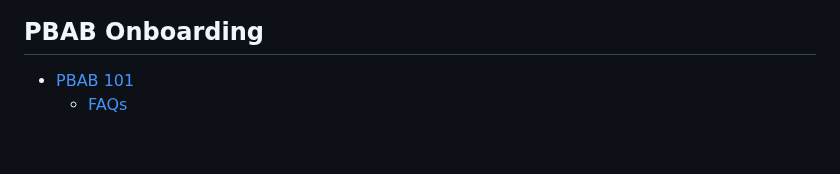
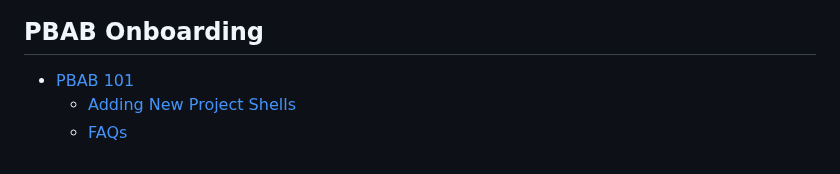
Before and after one commit to ArtBlocks/artblocks-docs, a Markdown page: SUMMARY.md, the part around the change. Rendered like a GitHub page.

Commit message:
GitBook: [#11] Add basic overview on configuring new project shells.

```diff
--- a/SUMMARY.md
+++ b/SUMMARY.md
@@ -11,4 +11,5 @@
 ## PBAB Onboarding
 
 * [PBAB 101](pbab-onboarding/pbab-101/README.md)
+  * [Adding New Project Shells](pbab-onboarding/pbab-101/adding-new-project-shells.md)
   * [FAQs](pbab-onboarding/pbab-101/faqs.md)
```
Also changed, not shown: pbab-onboarding/pbab-101/adding-new-project-shells.md (added, +17 -0 lines), .gitbook/assets/Screen Shot 2021-11-03 at 2.15.49 PM.png (added), .gitbook/assets/Screen Shot 2021-11-03 at 2.16.36 PM.png (added).
